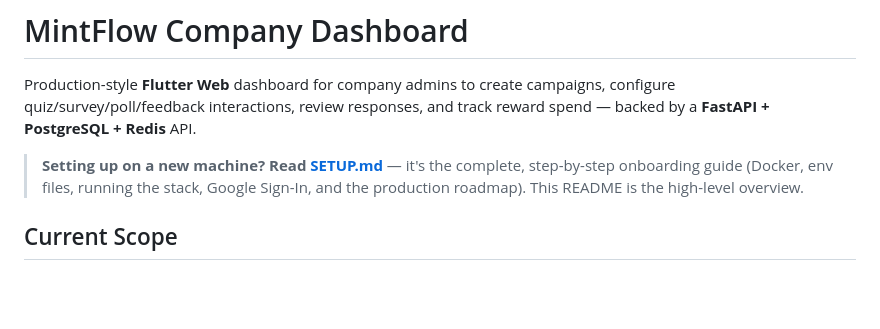
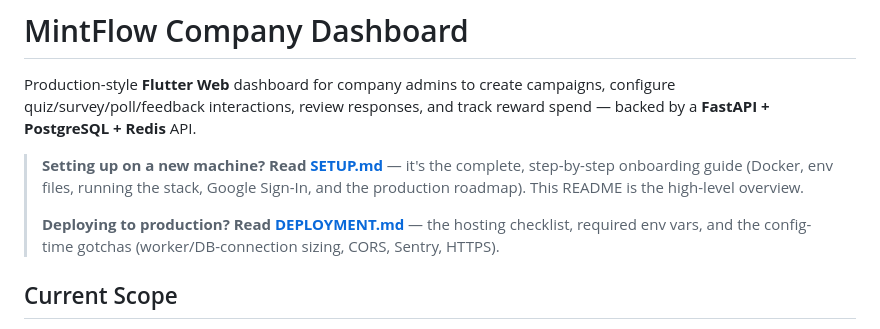
Before and after one commit to OmkarPujeri/MintFlow, a Markdown page: README.md, the part around the change. Drawn GitHub-style; blank space fills up the shorter version.

Commit message:
docs: add DEPLOYMENT.md hosting guide, refresh roadmap status

```diff
--- a/README.md
+++ b/README.md
@@ -7,6 +7,10 @@ reward spend — backed by a **FastAPI + PostgreSQL + Redis** API.
 > **Setting up on a new machine? Read [SETUP.md](SETUP.md)** — it's the complete,
 > step-by-step onboarding guide (Docker, env files, running the stack, Google
 > Sign-In, and the production roadmap). This README is the high-level overview.
+>
+> **Deploying to production? Read [DEPLOYMENT.md](DEPLOYMENT.md)** — the hosting
+> checklist, required env vars, and the config-time gotchas (worker/DB-connection
+> sizing, CORS, Sentry, HTTPS).
 
 ## Current Scope
 
```
Also changed, not shown: DEPLOYMENT.md (added, +163 -0 lines), SETUP.md (+29 -31 lines).
